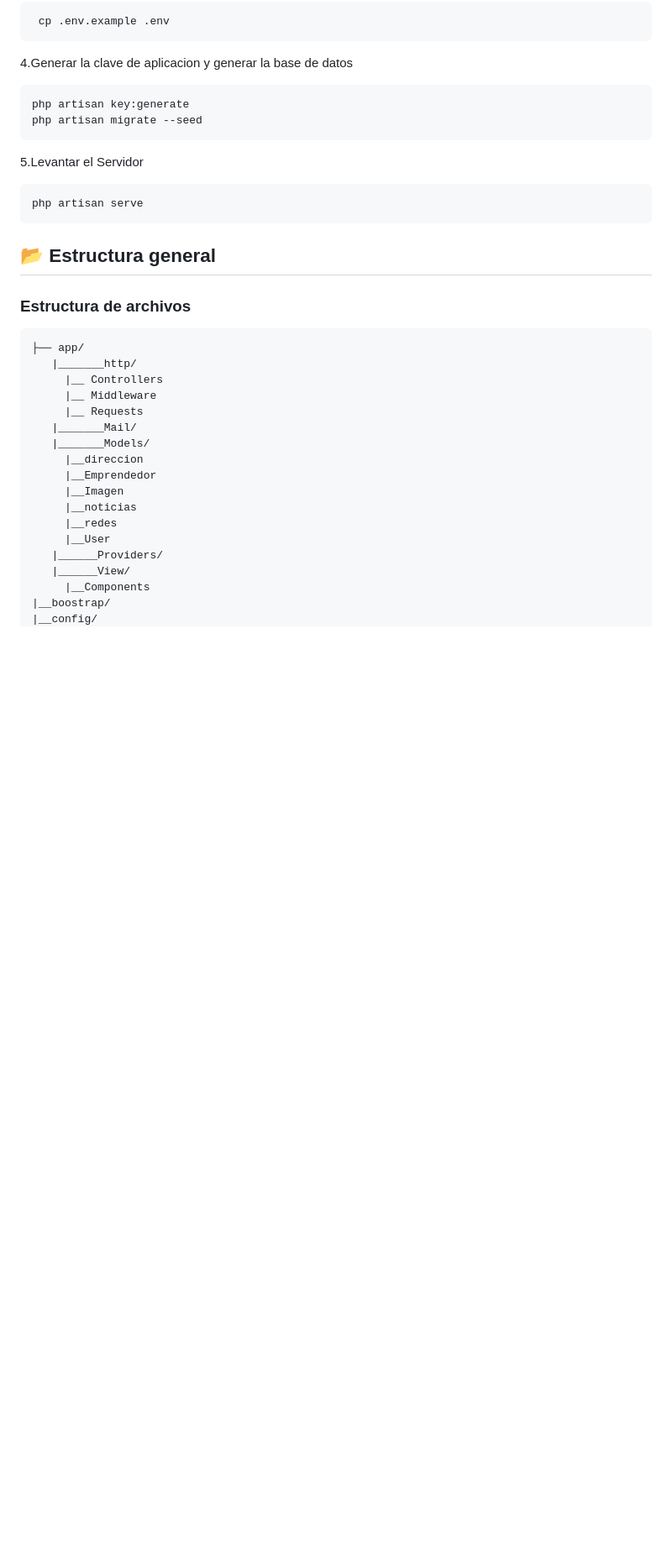
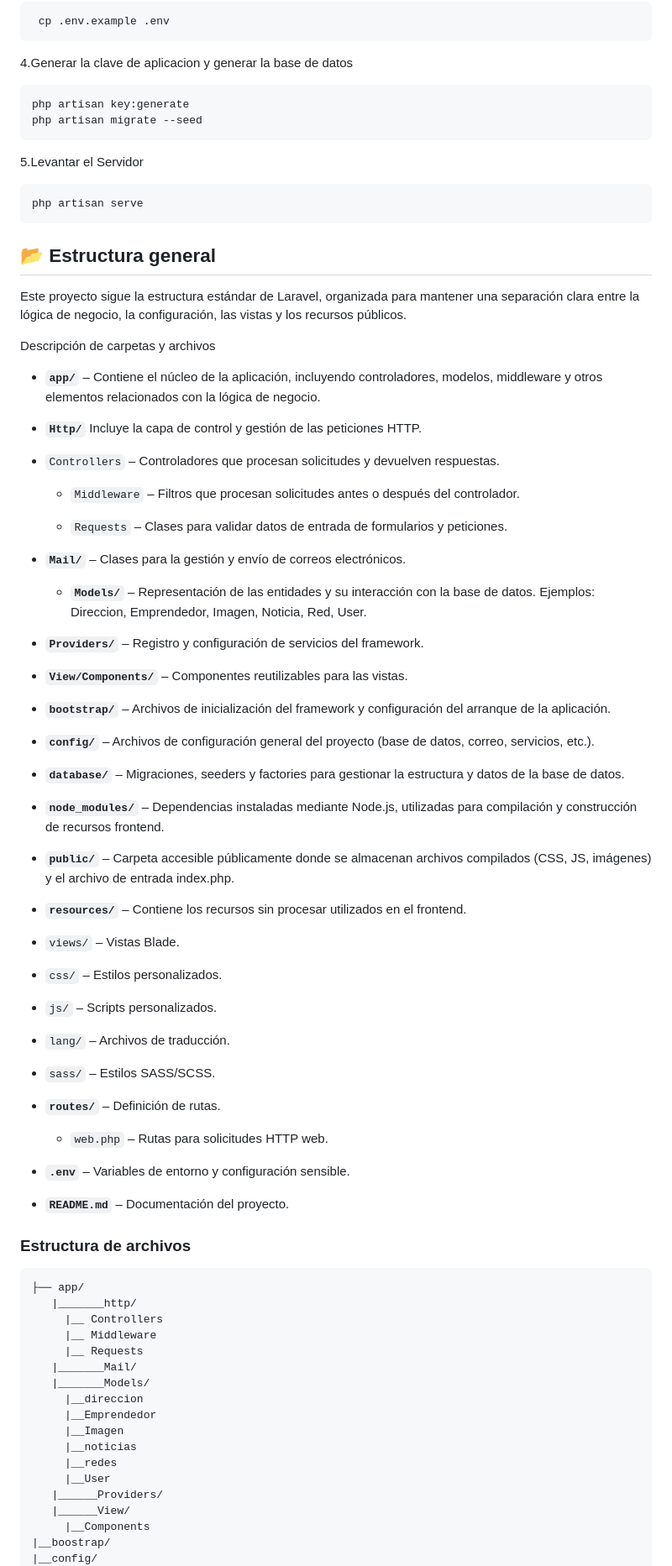
Before and after one commit to ingridl23/EmprendedoresMuniTsAs, a Markdown page: README.md, the part around the change printed below. Shown: that part at 84% size. Rendered like a GitHub page; blank space fills up the shorter version.

Commit message:
readme explicacion de estructura de archivos

````diff
--- a/README.md
+++ b/README.md
@@ -68,6 +66,60 @@ php artisan serve
 ```
 
 ## 📂 Estructura general
+
+Este proyecto sigue la estructura estándar de Laravel, organizada para mantener una separación clara entre la lógica de negocio, la configuración, las vistas y los recursos públicos.
+
+Descripción de carpetas y archivos
+
+-   **`app/`** –
+    Contiene el núcleo de la aplicación, incluyendo controladores, modelos, middleware y otros elementos relacionados con la lógica de negocio.
+-   **`Http/`**
+    Incluye la capa de control y gestión de las peticiones HTTP.
+
+-   `Controllers` – Controladores que procesan solicitudes y devuelven respuestas.
+
+    -   `Middleware` – Filtros que procesan solicitudes antes o después del controlador.
+
+    -   `Requests` – Clases para validar datos de entrada de formularios y peticiones.
+
+-   **`Mail/`** – Clases para la gestión y envío de correos electrónicos.
+
+    -   **`Models/`** – Representación de las entidades y su interacción con la base de datos. Ejemplos: Direccion, Emprendedor, Imagen, Noticia, Red, User.
+
+-   **`Providers/`** – Registro y configuración de servicios del framework.
+
+-   **`View/Components/`** – Componentes reutilizables para las vistas.
+
+-   **`bootstrap/`** –
+    Archivos de inicialización del framework y configuración del arranque de la aplicación.
+
+-   **`config/`** –
+    Archivos de configuración general del proyecto (base de datos, correo, servicios, etc.).
+
+-   **`database/`** –
+    Migraciones, seeders y factories para gestionar la estructura y datos de la base de datos.
+-   **`node_modules/`** –
+    Dependencias instaladas mediante Node.js, utilizadas para compilación y construcción de recursos frontend.
+
+-   **`public/`** –
+    Carpeta accesible públicamente donde se almacenan archivos compilados (CSS, JS, imágenes) y el archivo de entrada index.php.
+
+-   **`resources/`** –
+    Contiene los recursos sin procesar utilizados en el frontend.
+
+-   `views/` – Vistas Blade.
+-   `css/` – Estilos personalizados.
+-   `js/` – Scripts personalizados.
+-   `lang/` – Archivos de traducción.
+-   `sass/` – Estilos SASS/SCSS.
+
+-   **`routes/`** – Definición de rutas.
+
+    -   `web.php` – Rutas para solicitudes HTTP web.
+
+-   **`.env`** – Variables de entorno y configuración sensible.
+
+-   **`README.md`** – Documentación del proyecto.
 
 ### Estructura de archivos
 
````
Also changed, not shown: other parts of README.md (+0 -2 lines).
